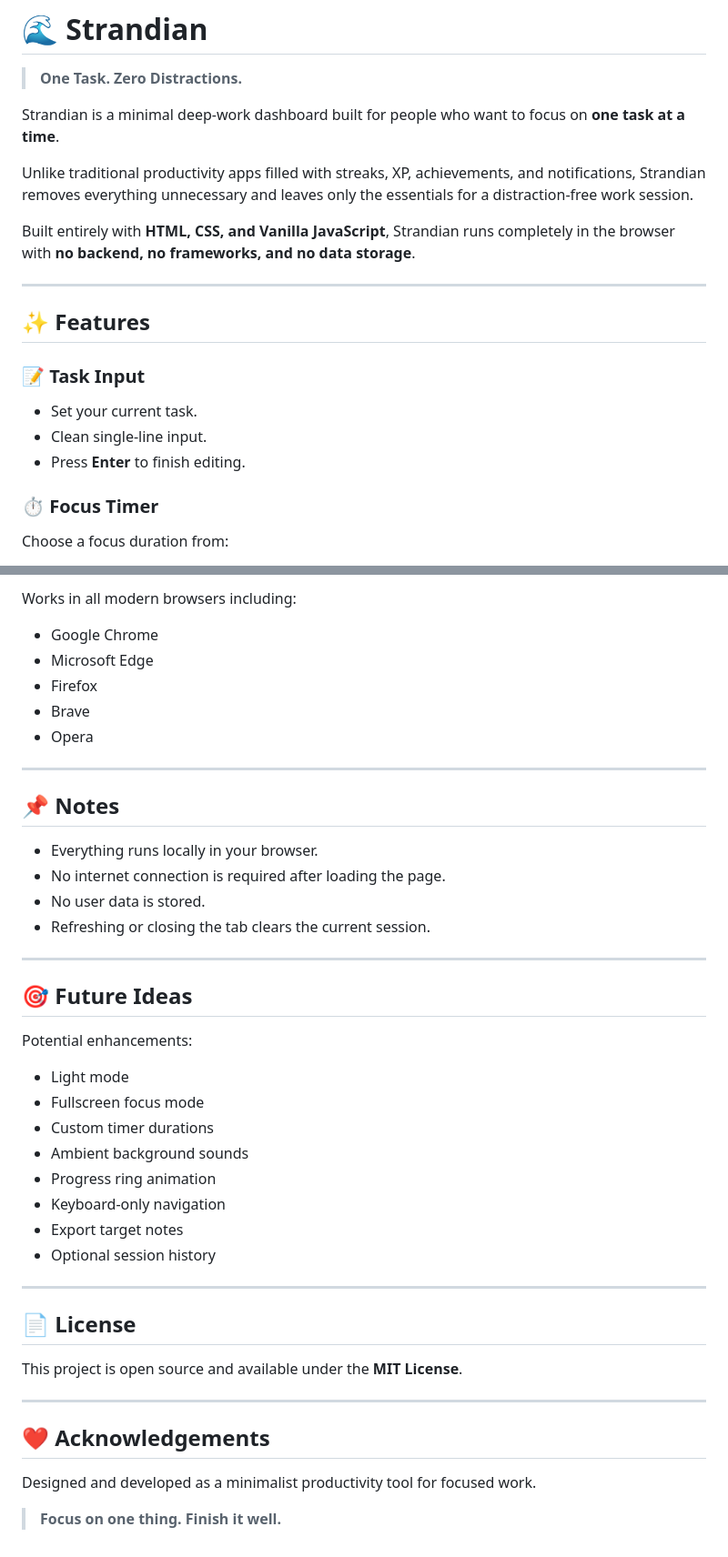
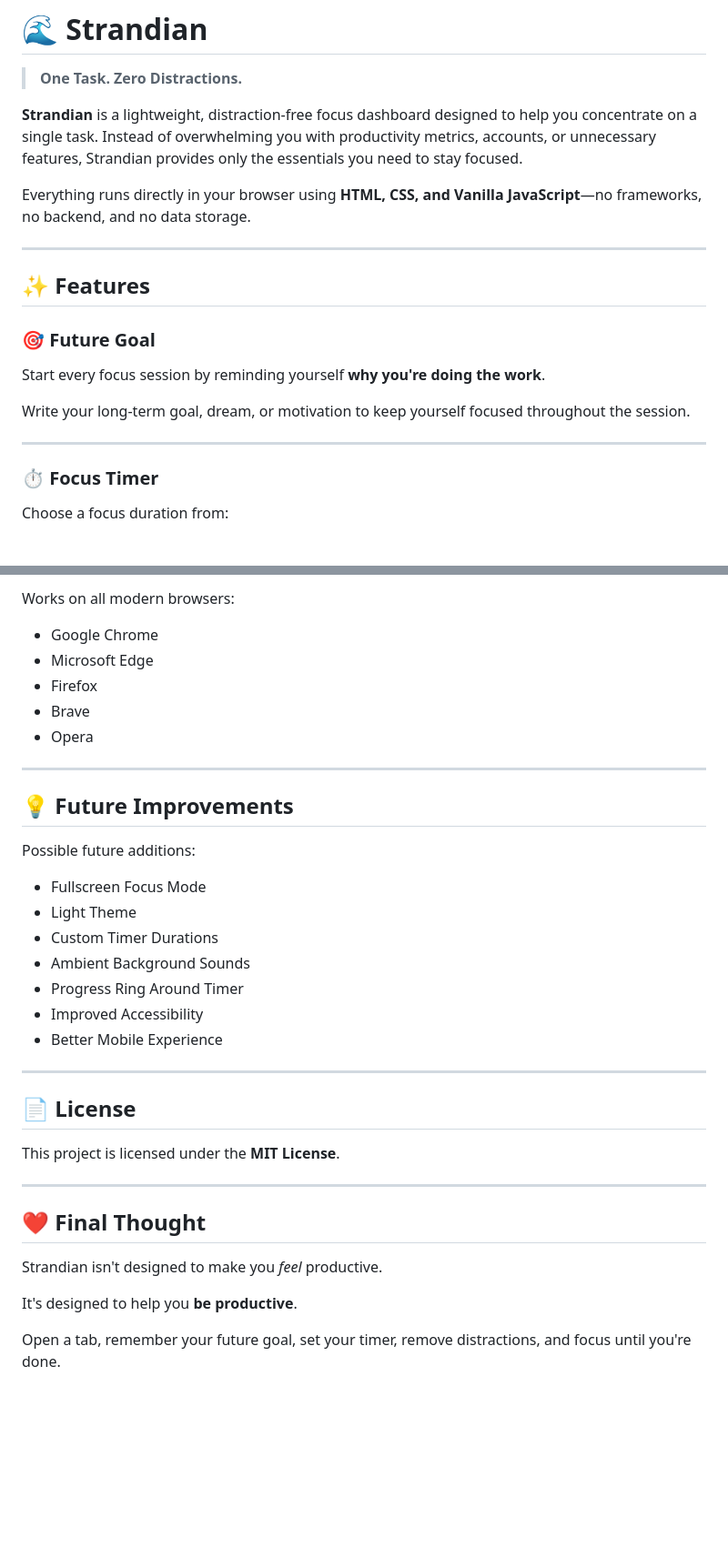
Before and after one commit to ritwikraj1729-max/Strandian, a Markdown page: README.md, 2 parts joined by grey strips. Shown at 91% size. GitHub-like rendering; blank space fills up the shorter version.

```diff
--- a/README.md
+++ b/README.md
@@ -2,21 +2,21 @@
 
 > **One Task. Zero Distractions.**
 
-Strandian is a minimal deep-work dashboard built for people who want to focus on **one task at a time**.
+**Strandian** is a lightweight, distraction-free focus dashboard designed to help you concentrate on a single task. Instead of overwhelming you with productivity metrics, accounts, or unnecessary features, Strandian provides only the essentials you need to stay focused.
 
-Unlike traditional productivity apps filled with streaks, XP, achievements, and notifications, Strandian removes everything unnecessary and leaves only the essentials for a distraction-free work session.
-
-Built entirely with **HTML, CSS, and Vanilla JavaScript**, Strandian runs completely in the browser with **no backend, no frameworks, and no data storage**.
+Everything runs directly in your browser using **HTML, CSS, and Vanilla JavaScript**—no frameworks, no backend, and no data storage.
 
 ---
 
 ## ✨ Features
 
-### 📝 Task Input
+### 🎯 Future Goal
 
-* Set your current task.
-* Clean single-line input.
-* Press **Enter** to finish editing.
+Start every focus session by reminding yourself **why you're doing the work**.
+
+Write your long-term goal, dream, or motivation to keep yourself focused throughout the session.
+
+---
 
 ### ⏱️ Focus Timer
 
@@ -204,5 +222,5 @@ That's it—no installation or dependencies required.
 
-Works in all modern browsers including:
+Works on all modern browsers:
 
 * Google Chrome
 * Microsoft Edge
@@ -212,38 +230,30 @@ Works in all modern browsers including:
 
 ---
 
-## 📌 Notes
+## 💡 Future Improvements
 
-* Everything runs locally in your browser.
-* No internet connection is required after loading the page.
-* No user data is stored.
-* Refreshing or closing the tab clears the current session.
+Possible future additions:
 
----
-
-## 🎯 Future Ideas
-
-Potential enhancements:
-
-* Light mode
-* Fullscreen focus mode
-* Custom timer durations
-* Ambient background sounds
-* Progress ring animation
-* Keyboard-only navigation
-* Export target notes
-* Optional session history
+* Fullscreen Focus Mode
+* Light Theme
+* Custom Timer Durations
+* Ambient Background Sounds
+* Progress Ring Around Timer
+* Improved Accessibility
+* Better Mobile Experience
 
 ---
 
 ## 📄 License
 
-This project is open source and available under the **MIT License**.
+This project is licensed under the **MIT License**.
 
 ---
 
-## ❤️ Acknowledgements
+## ❤️ Final Thought
 
-Designed and developed as a minimalist productivity tool for focused work.
+Strandian isn't designed to make you *feel* productive.
 
-> **Focus on one thing. Finish it well.**
+It's designed to help you **be productive**.
+
+Open a tab, remember your future goal, set your timer, remove distractions, and focus until you're done.
```
Also changed, not shown: other parts of README.md (+87 -69 lines).
